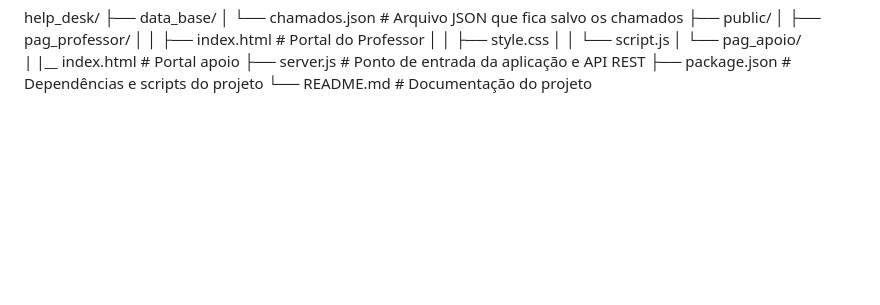
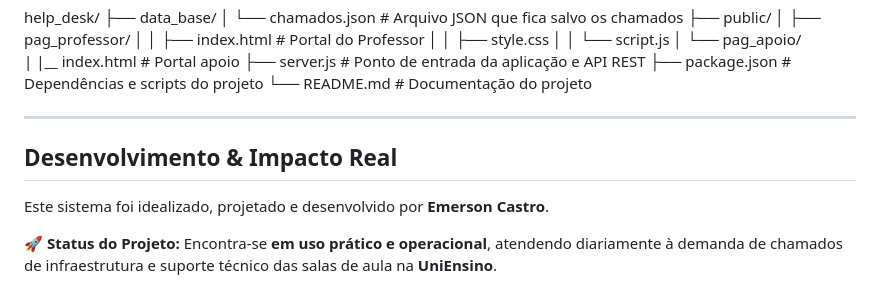
Before and after one commit to Eme-cstt/Help_desk, a Markdown page: README.md, the part around the change. GitHub-like rendering; blank space fills up the shorter version.

```diff
--- a/README.md
+++ b/README.md
@@ -80,3 +80,11 @@ help_desk/
 ├── server.js                  # Ponto de entrada da aplicação e API REST
 ├── package.json               # Dependências e scripts do projeto
 └── README.md                  # Documentação do projeto
+
+---
+
+## Desenvolvimento & Impacto Real
+
+Este sistema foi idealizado, projetado e desenvolvido por **Emerson Castro**.
+
+🚀 **Status do Projeto:** Encontra-se **em uso prático e operacional**, atendendo diariamente à demanda de chamados de infraestrutura e suporte técnico das salas de aula na **UniEnsino**.
```
